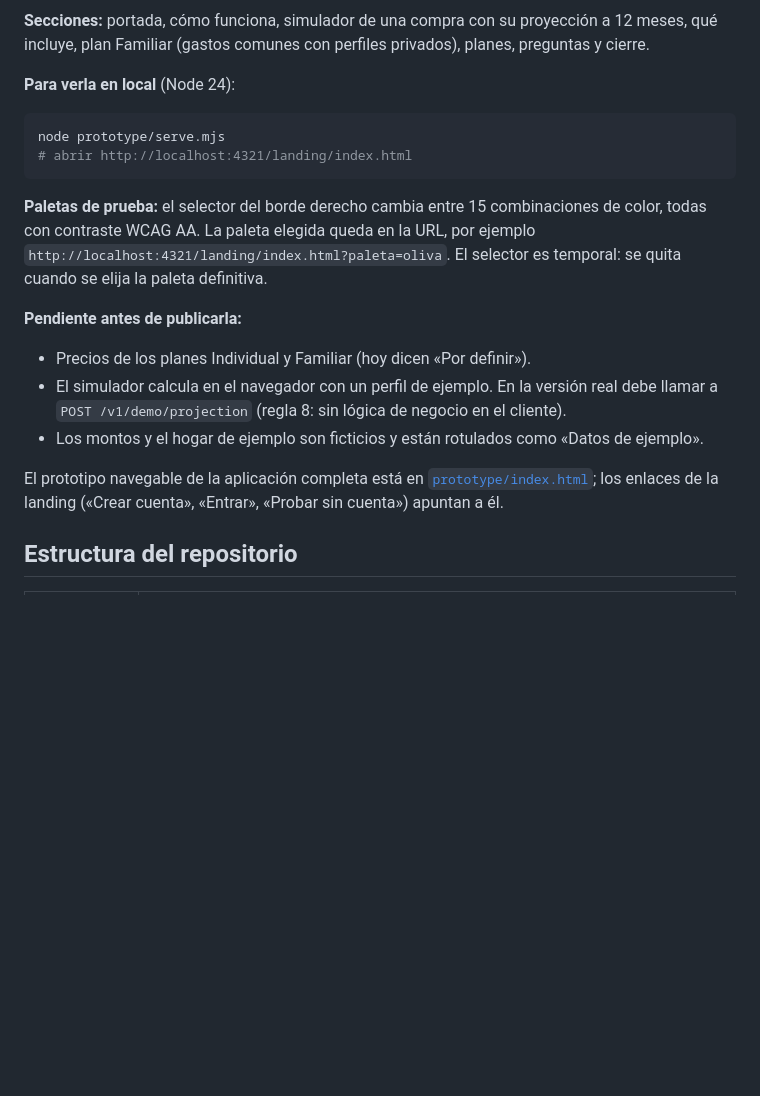
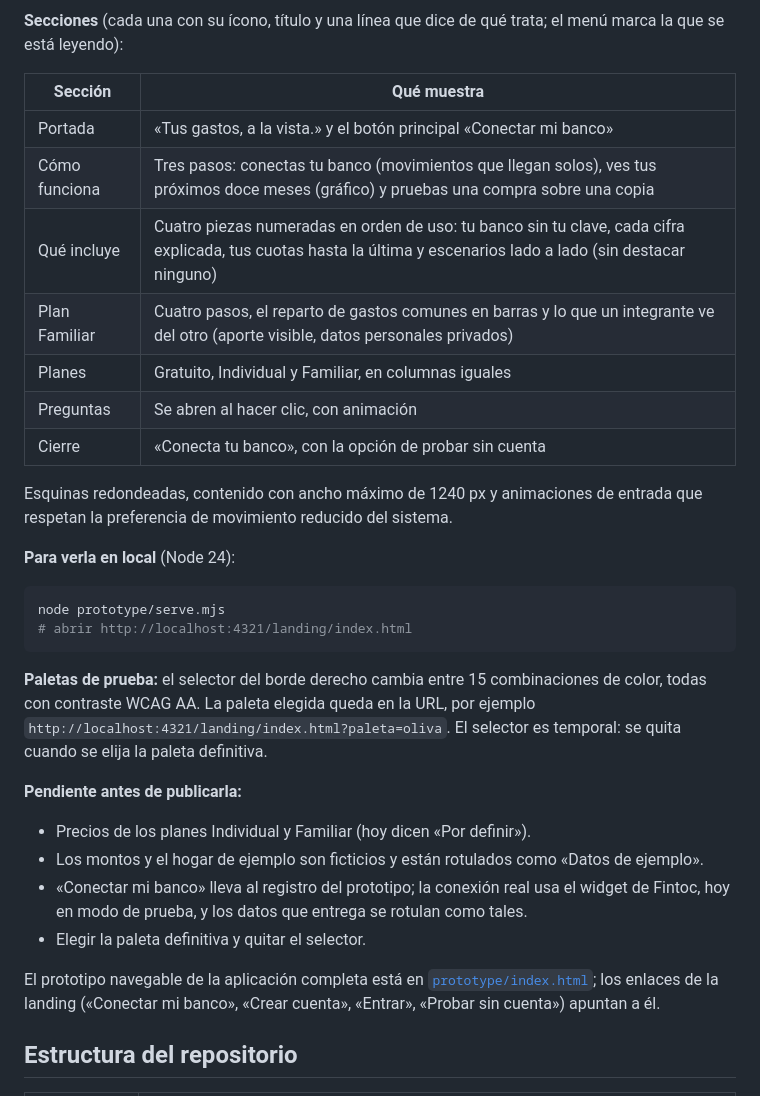
Before and after one commit to joaqovrs/findemes, a Markdown page: README.md, the part around one of its changes. GitHub-like rendering; blank space fills up the shorter version.

```diff
--- a/README.md
+++ b/README.md
@@ -26,8 +31,21 @@ Primera versión de la página pública, en prueba. Es un solo archivo HTML est
 
 </details>
 
-**Secciones:** portada, cómo funciona, simulador de una compra con su proyección a 12 meses,
-qué incluye, plan Familiar (gastos comunes con perfiles privados), planes, preguntas y cierre.
+**Secciones** (cada una con su ícono, título y una línea que dice de qué trata; el menú marca la
+que se está leyendo):
+
+| Sección | Qué muestra |
+|---|---|
+| Portada | «Tus gastos, a la vista.» y el botón principal «Conectar mi banco» |
+| Cómo funciona | Tres pasos: conectas tu banco (movimientos que llegan solos), ves tus próximos doce meses (gráfico) y pruebas una compra sobre una copia |
+| Qué incluye | Cuatro piezas numeradas en orden de uso: tu banco sin tu clave, cada cifra explicada, tus cuotas hasta la última y escenarios lado a lado (sin destacar ninguno) |
+| Plan Familiar | Cuatro pasos, el reparto de gastos comunes en barras y lo que un integrante ve del otro (aporte visible, datos personales privados) |
+| Planes | Gratuito, Individual y Familiar, en columnas iguales |
+| Preguntas | Se abren al hacer clic, con animación |
+| Cierre | «Conecta tu banco», con la opción de probar sin cuenta |
+
+Esquinas redondeadas, contenido con ancho máximo de 1240 px y animaciones de entrada que respetan
+la preferencia de movimiento reducido del sistema.
 
 **Para verla en local** (Node 24):
 
@@ -43,12 +61,13 @@ se elija la paleta definitiva.
 
 **Pendiente antes de publicarla:**
 - Precios de los planes Individual y Familiar (hoy dicen «Por definir»).
-- El simulador calcula en el navegador con un perfil de ejemplo. En la versión real debe llamar a
-  `POST /v1/demo/projection` (regla 8: sin lógica de negocio en el cliente).
 - Los montos y el hogar de ejemplo son ficticios y están rotulados como «Datos de ejemplo».
+- «Conectar mi banco» lleva al registro del prototipo; la conexión real usa el widget de Fintoc, hoy
+  en modo de prueba, y los datos que entrega se rotulan como tales.
+- Elegir la paleta definitiva y quitar el selector.
 
 El prototipo navegable de la aplicación completa está en [`prototype/index.html`](prototype/index.html);
-los enlaces de la landing («Crear cuenta», «Entrar», «Probar sin cuenta») apuntan a él.
+los enlaces de la landing («Conectar mi banco», «Crear cuenta», «Entrar», «Probar sin cuenta») apuntan a él.
 
 ## Estructura del repositorio
 
```
Also changed, not shown: other parts of README.md (+7 -2 lines), docs/images/landing/inicio-oliva.jpg, docs/images/landing/inicio.jpg, docs/images/landing/movil.jpg, docs/images/landing/pagina-completa.jpg, 1 other file.
